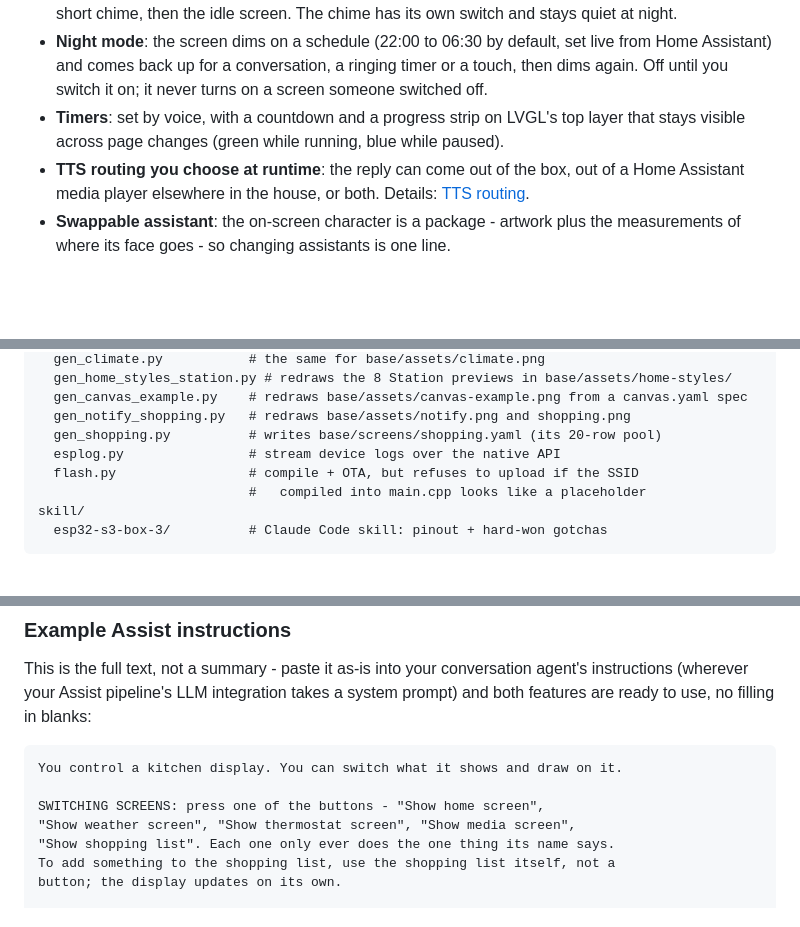
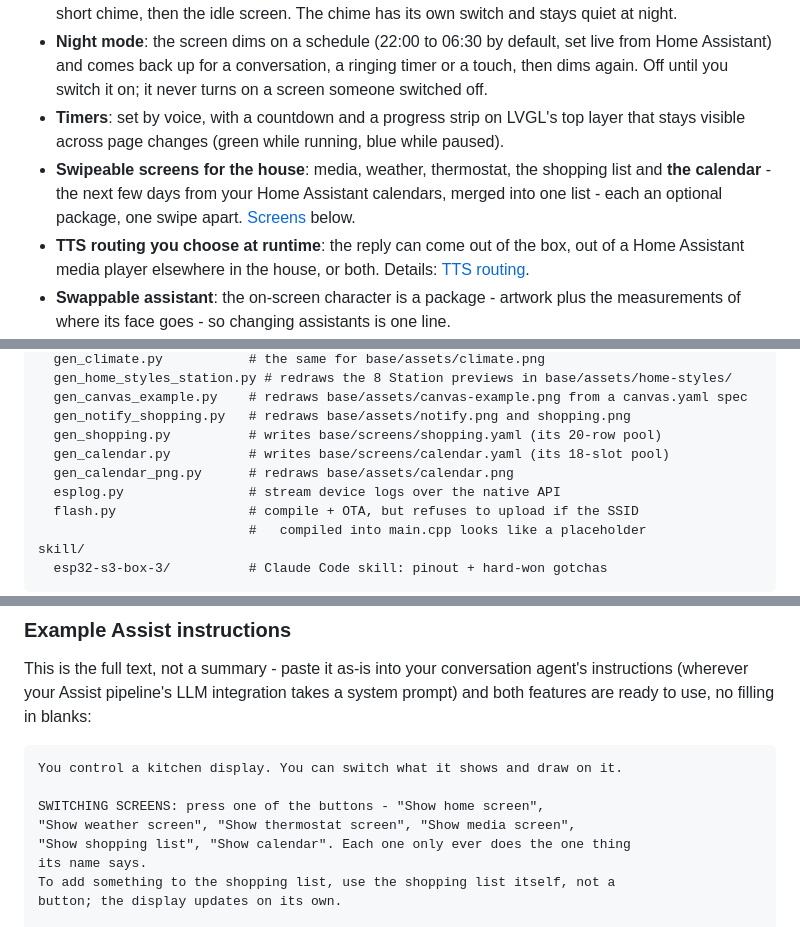
Before and after one commit to MichalZaniewicz/esphome-esp32-s3-box-3-va, a Markdown page: README.md, 3 parts joined by grey strips. GitHub-like rendering; blank space fills up the shorter version.

```diff
--- a/README.md
+++ b/README.md
@@ -77,6 +79,10 @@ https://github.com/user-attachments/assets/cfbc72c6-e62a-435a-8931-277a9ca3090a
 - **Timers**: set by voice, with a countdown and a progress strip on LVGL's top
   layer that stays visible across page changes (green while running, blue while
   paused).
+- **Swipeable screens for the house**: media, weather, thermostat, the shopping
+  list and **the calendar** - the next few days from your Home Assistant
+  calendars, merged into one list - each an optional package, one swipe apart.
+  [Screens](#screens) below.
 - **TTS routing you choose at runtime**: the reply can come out of the box, out
   of a Home Assistant media player elsewhere in the house, or both. Details:
   [TTS routing](https://github.com/MichalZaniewicz/esphome-esp32-s3-box-3-va/wiki/TTS-routing).
@@ -331,6 +338,8 @@ scripts/
   gen_canvas_example.py    # redraws base/assets/canvas-example.png from a canvas.yaml spec
   gen_notify_shopping.py   # redraws base/assets/notify.png and shopping.png
   gen_shopping.py          # writes base/screens/shopping.yaml (its 20-row pool)
+  gen_calendar.py          # writes base/screens/calendar.yaml (its 18-slot pool)
+  gen_calendar_png.py      # redraws base/assets/calendar.png
   esplog.py                # stream device logs over the native API
   flash.py                 # compile + OTA, but refuses to upload if the SSID
                            #   compiled into main.cpp looks like a placeholder
@@ -716,7 +742,8 @@ You control a kitchen display. You can switch what it shows and draw on it.
 
 SWITCHING SCREENS: press one of the buttons - "Show home screen",
 "Show weather screen", "Show thermostat screen", "Show media screen",
-"Show shopping list". Each one only ever does the one thing its name says.
+"Show shopping list", "Show calendar". Each one only ever does the one thing
+its name says.
 To add something to the shopping list, use the shopping list itself, not a
 button; the display updates on its own.
 
```
Also changed, not shown: other parts of README.md (+60 -10 lines), CHANGELOG.md (+30 -0 lines), base/assets/calendar.png (added), 7 other files.
